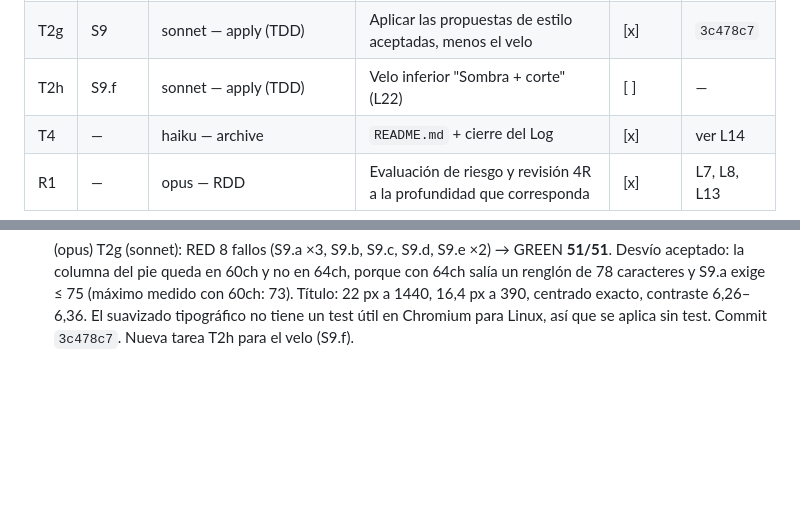
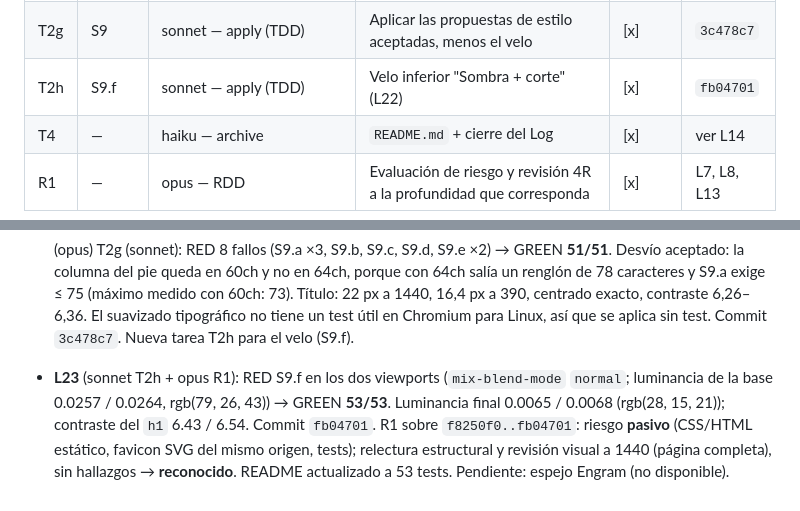
Before and after one commit to arivillani/rljmdp, a Markdown page: odd/tasks/landing-pueyrredon.md, 2 parts joined by grey strips. GitHub-like rendering; blank space fills up the shorter version.

```diff
--- a/odd/tasks/landing-pueyrredon.md
+++ b/odd/tasks/landing-pueyrredon.md
@@ -163,7 +163,7 @@ Criterios:
 | T2f | S2 | sonnet — apply (TDD) | Hero con el panorama a sangre completa (S2.a, S2.c, S2.d) | [x] | `969a32b` |
 | S1 | S1–S8 | opus — style (`odd-style`) | Revisión de estilo e identidad visual (L17), solo lectura | [x] | — (L21) |
 | T2g | S9 | sonnet — apply (TDD) | Aplicar las propuestas de estilo aceptadas, menos el velo | [x] | `3c478c7` |
-| T2h | S9.f | sonnet — apply (TDD) | Velo inferior "Sombra + corte" (L22) | [ ] | — |
+| T2h | S9.f | sonnet — apply (TDD) | Velo inferior "Sombra + corte" (L22) | [x] | `fb04701` |
 | T4 | — | haiku — archive | `README.md` + cierre del Log | [x] | ver L14 |
 | R1 | — | opus — RDD | Evaluación de riesgo y revisión 4R a la profundidad que corresponda | [x] | L7, L8, L13 |
 
@@ -227,3 +227,4 @@ Criterios:
   > Sombra + corte (Recomendado)
 
   (opus) T2g (sonnet): RED 8 fallos (S9.a ×3, S9.b, S9.c, S9.d, S9.e ×2) → GREEN **51/51**. Desvío aceptado: la columna del pie queda en 60ch y no en 64ch, porque con 64ch salía un renglón de 78 caracteres y S9.a exige ≤ 75 (máximo medido con 60ch: 73). Título: 22 px a 1440, 16,4 px a 390, centrado exacto, contraste 6,26–6,36. El suavizado tipográfico no tiene un test útil en Chromium para Linux, así que se aplica sin test. Commit `3c478c7`. Nueva tarea T2h para el velo (S9.f).
+- **L23** (sonnet T2h + opus R1): RED S9.f en los dos viewports (`mix-blend-mode` `normal`; luminancia de la base 0.0257 / 0.0264, rgb(79, 26, 43)) → GREEN **53/53**. Luminancia final 0.0065 / 0.0068 (rgb(28, 15, 21)); contraste del `h1` 6.43 / 6.54. Commit `fb04701`. R1 sobre `f8250f0..fb04701`: riesgo **pasivo** (CSS/HTML estático, favicon SVG del mismo origen, tests); relectura estructural y revisión visual a 1440 (página completa), sin hallazgos → **reconocido**. README actualizado a 53 tests. Pendiente: espejo Engram (no disponible).
```
Also changed, not shown: README.md (+2 -2 lines).
